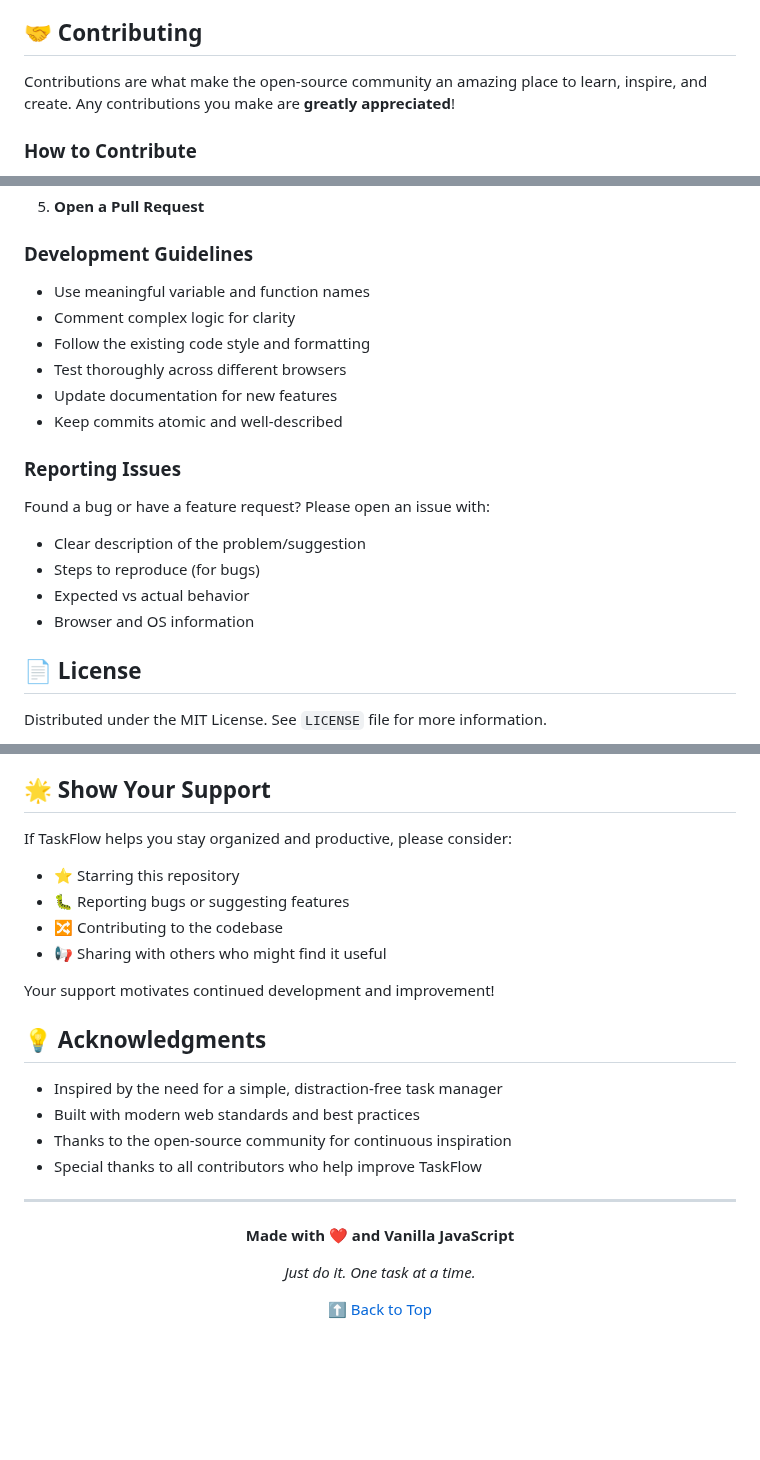
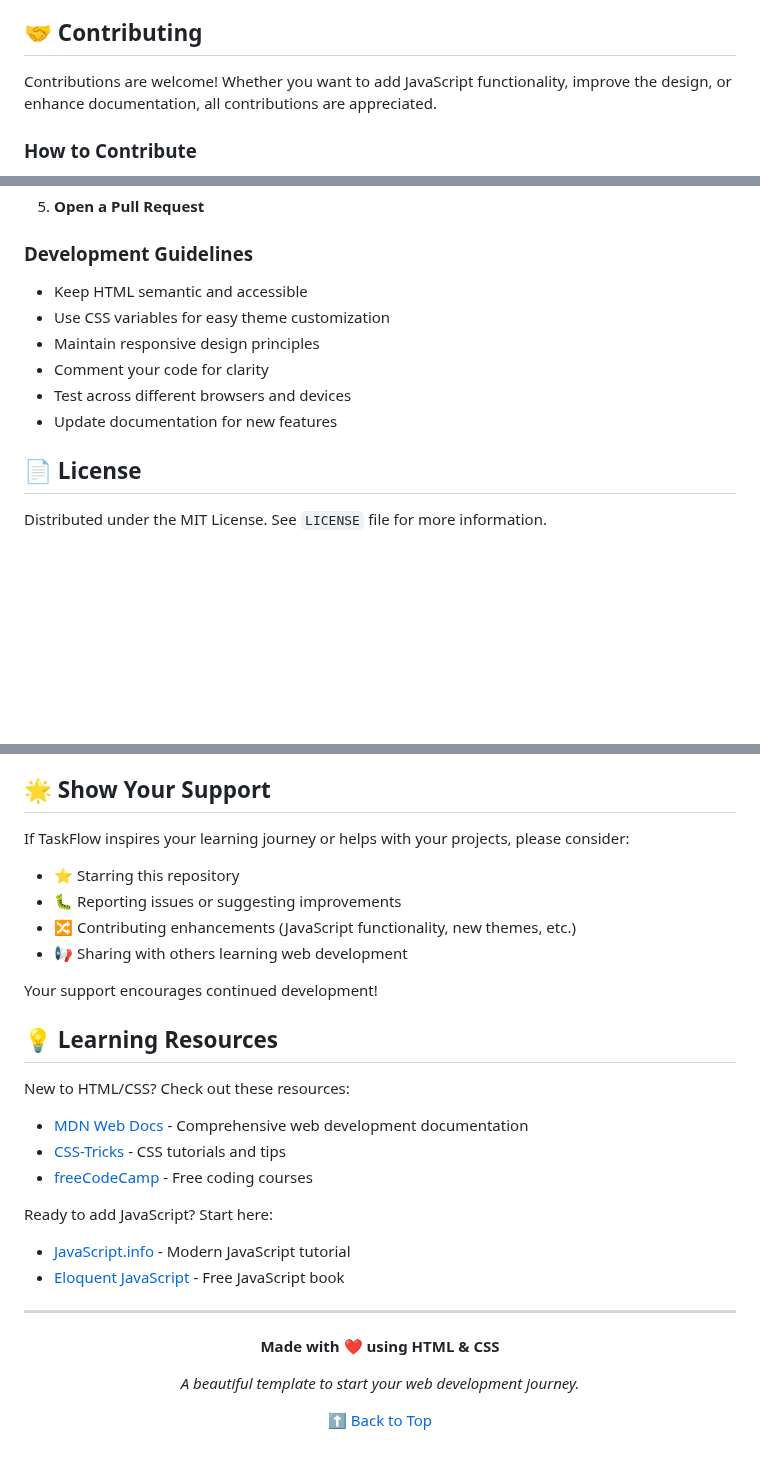
Before and after one commit to karriprathyusha/TaskFlow-Todo-App, a Markdown page: README.md, 3 parts joined by grey strips. GitHub-like rendering; blank space fills up the shorter version.

```diff
--- a/README.md
+++ b/README.md
@@ -150,7 +151,7 @@ Your tasks are stored locally in your browser using the Local Storage API. This
 
 ## 🤝 Contributing
 
-Contributions are what make the open-source community an amazing place to learn, inspire, and create. Any contributions you make are **greatly appreciated**!
+Contributions are welcome! Whether you want to add JavaScript functionality, improve the design, or enhance documentation, all contributions are appreciated.
 
 ### How to Contribute
 
@@ -171,20 +172,12 @@ Contributions are what make the open-source community an amazing place to learn,
 
 ### Development Guidelines
 
-- Use meaningful variable and function names
-- Comment complex logic for clarity
-- Follow the existing code style and formatting
-- Test thoroughly across different browsers
+- Keep HTML semantic and accessible
+- Use CSS variables for easy theme customization
+- Maintain responsive design principles
+- Comment your code for clarity
+- Test across different browsers and devices
 - Update documentation for new features
-- Keep commits atomic and well-described
-
-### Reporting Issues
-
-Found a bug or have a feature request? Please open an issue with:
-- Clear description of the problem/suggestion
-- Steps to reproduce (for bugs)
-- Expected vs actual behavior
-- Browser and OS information
 
 ## 📄 License
 
@@ -201,28 +194,32 @@ This means you can use, modify, and distribute this project freely, even for com
 
 ## 🌟 Show Your Support
 
-If TaskFlow helps you stay organized and productive, please consider:
+If TaskFlow inspires your learning journey or helps with your projects, please consider:
 - ⭐ Starring this repository
-- 🐛 Reporting bugs or suggesting features
-- 🔀 Contributing to the codebase
-- 📢 Sharing with others who might find it useful
+- 🐛 Reporting issues or suggesting improvements
+- 🔀 Contributing enhancements (JavaScript functionality, new themes, etc.)
+- 📢 Sharing with others learning web development
 
-Your support motivates continued development and improvement!
+Your support encourages continued development!
 
-## 💡 Acknowledgments
+## 💡 Learning Resources
 
-- Inspired by the need for a simple, distraction-free task manager
-- Built with modern web standards and best practices
-- Thanks to the open-source community for continuous inspiration
-- Special thanks to all contributors who help improve TaskFlow
+New to HTML/CSS? Check out these resources:
+- [MDN Web Docs](https://developer.mozilla.org/) - Comprehensive web development documentation
+- [CSS-Tricks](https://css-tricks.com/) - CSS tutorials and tips
+- [freeCodeCamp](https://www.freecodecamp.org/) - Free coding courses
+
+Ready to add JavaScript? Start here:
+- [JavaScript.info](https://javascript.info/) - Modern JavaScript tutorial
+- [Eloquent JavaScript](https://eloquentjavascript.net/) - Free JavaScript book
 
 ---
 
 <div align="center">
 
-**Made with ❤️ and Vanilla JavaScript**
+**Made with ❤️ using HTML & CSS**
 
-*Just do it. One task at a time.*
+*A beautiful template to start your web development journey.*
 
 [⬆ Back to Top](#taskflow--just-do-it)
 
```
Also changed, not shown: other parts of README.md (+69 -68 lines).
